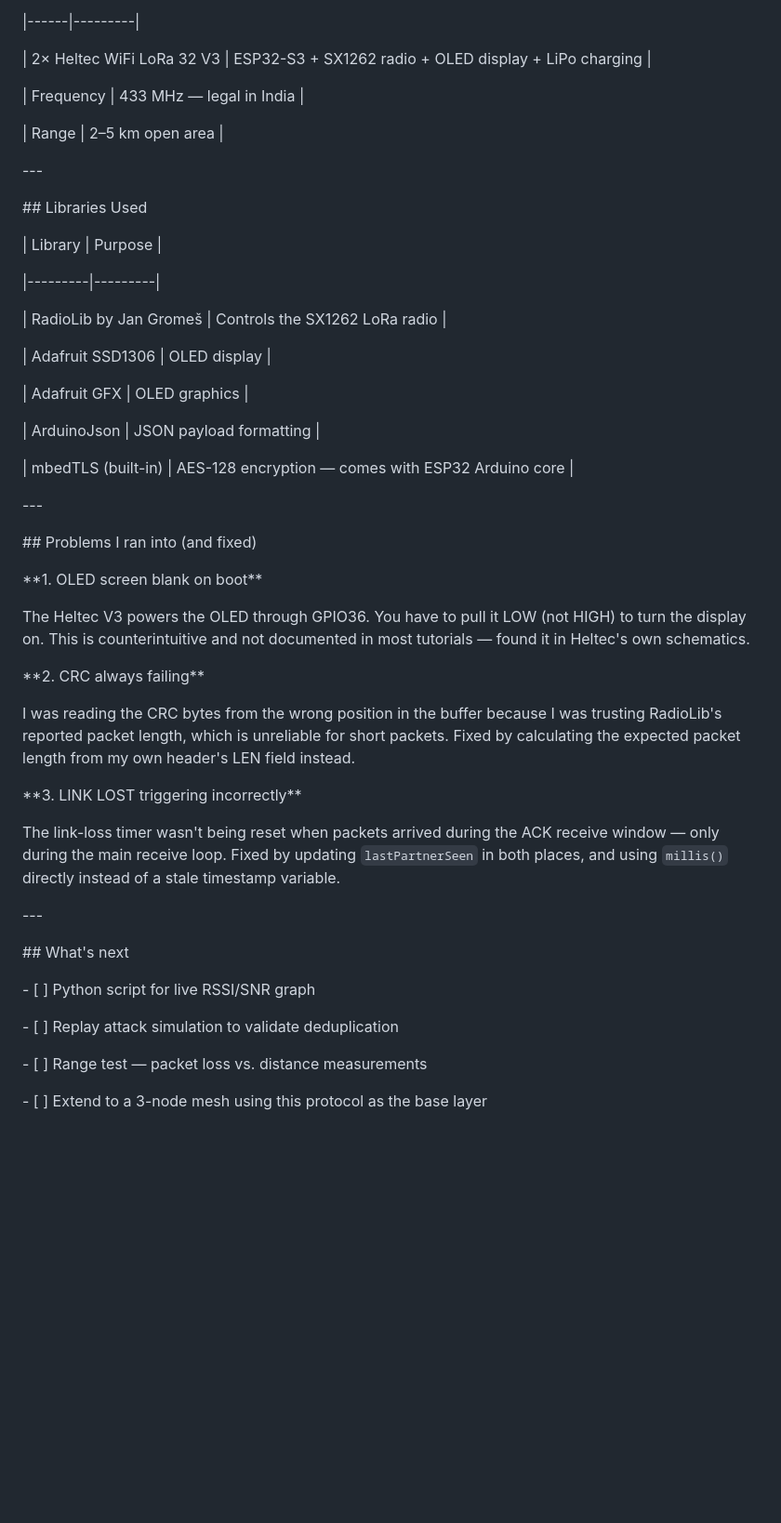
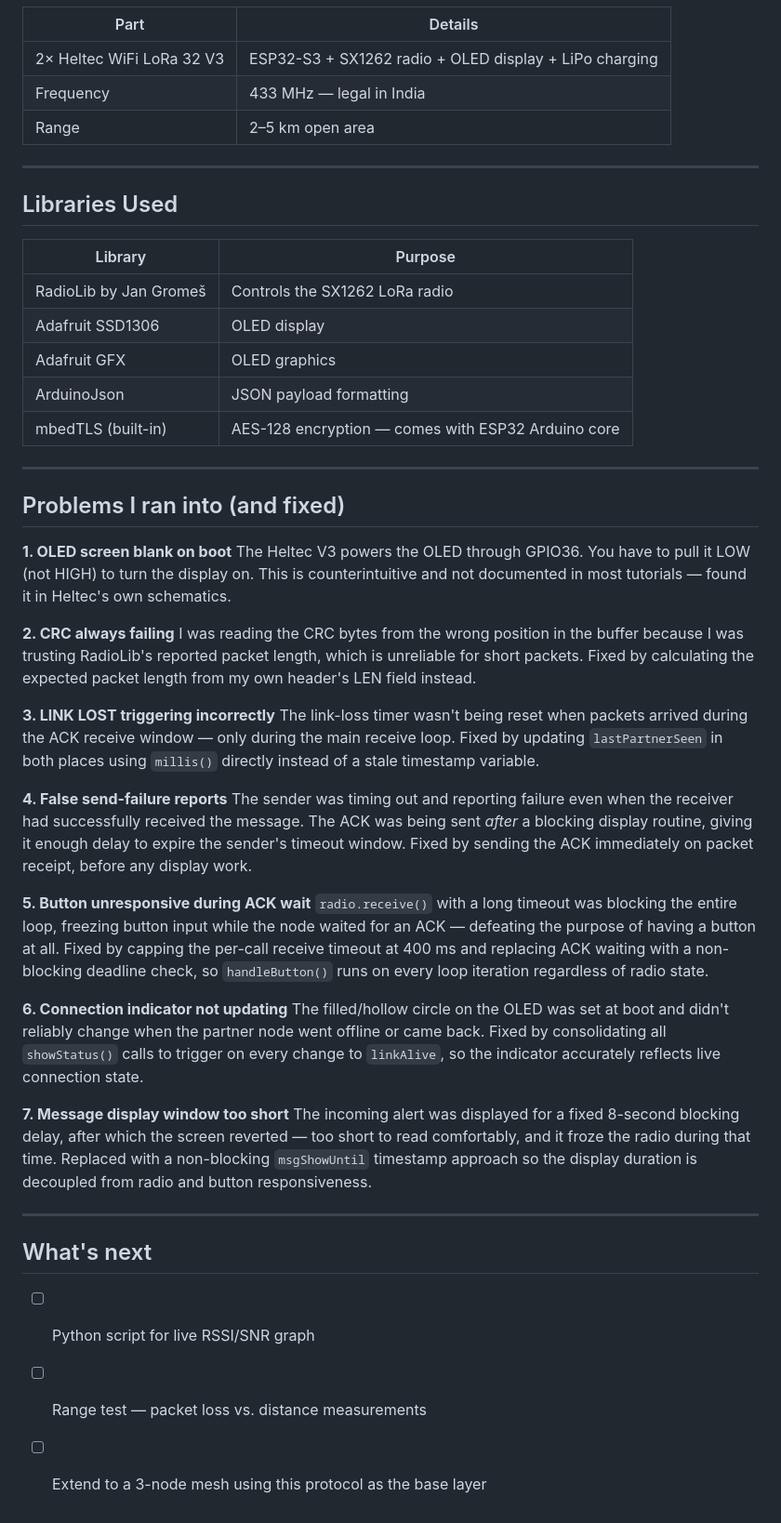
Before and after one commit to Saammppyy/Secure-Low-Power-Radio-Communication-Protocol-over-LoRa-, a Markdown page: README.md, the part around one of its changes. Shown at 93% size. GitHub-like rendering; blank space fills up the shorter version.

```diff
--- a/README.md
+++ b/README.md
@@ -113,76 +60,48 @@ Every message is a compact binary packet — not plain text. I designed every by
 | 2× Heltec WiFi LoRa 32 V3 | ESP32-S3 + SX1262 radio + OLED display + LiPo charging |
-
 | Frequency | 433 MHz — legal in India |
-
 | Range | 2–5 km open area |
 
+---
 
-
-
-
-\---
-
-
-
-\## Libraries Used
-
-
+## Libraries Used
 
 | Library | Purpose |
-
 |---------|---------|
-
 | RadioLib by Jan Gromeš | Controls the SX1262 LoRa radio |
-
 | Adafruit SSD1306 | OLED display |
-
 | Adafruit GFX | OLED graphics |
-
 | ArduinoJson | JSON payload formatting |
-
 | mbedTLS (built-in) | AES-128 encryption — comes with ESP32 Arduino core |
 
+---
 
+## Problems I ran into (and fixed)
 
-\---
-
-
-
-
-\## Problems I ran into (and fixed)
-
-
-
-\*\*1. OLED screen blank on boot\*\*
-
+**1. OLED screen blank on boot**
 The Heltec V3 powers the OLED through GPIO36. You have to pull it LOW (not HIGH) to turn the display on. This is counterintuitive and not documented in most tutorials — found it in Heltec's own schematics.
 
-
-
-\*\*2. CRC always failing\*\*
-
+**2. CRC always failing**
 I was reading the CRC bytes from the wrong position in the buffer because I was trusting RadioLib's reported packet length, which is unreliable for short packets. Fixed by calculating the expected packet length from my own header's LEN field instead.
 
+**3. LINK LOST triggering incorrectly**
+The link-loss timer wasn't being reset when packets arrived during the ACK receive window — only during the main receive loop. Fixed by updating `lastPartnerSeen` in both places using `millis()` directly instead of a stale timestamp variable.
 
+**4. False send-failure reports**
+The sender was timing out and reporting failure even when the receiver had successfully received the message. The ACK was being sent *after* a blocking display routine, giving it enough delay to expire the sender's timeout window. Fixed by sending the ACK immediately on packet receipt, before any display work.
 
-\*\*3. LINK LOST triggering incorrectly\*\*
+**5. Button unresponsive during ACK wait**
+`radio.receive()` with a long timeout was blocking the entire loop, freezing button input while the node waited for an ACK — defeating the purpose of having a button at all. Fixed by capping the per-call receive timeout at 400 ms and replacing ACK waiting with a non-blocking deadline check, so `handleButton()` runs on every loop iteration regardless of radio state.
 
-The link-loss timer wasn't being reset when packets arrived during the ACK receive window — only during the main receive loop. Fixed by updating `lastPartnerSeen` in both places, and using `millis()` directly instead of a stale timestamp variable.
+**6. Connection indicator not updating**
+The filled/hollow circle on the OLED was set at boot and didn't reliably change when the partner node went offline or came back. Fixed by consolidating all `showStatus()` calls to trigger on every change to `linkAlive`, so the indicator accurately reflects live connection state.
 
+**7. Message display window too short**
+The incoming alert was displayed for a fixed 8-second blocking delay, after which the screen reverted — too short to read comfortably, and it froze the radio during that time. Replaced with a non-blocking `msgShowUntil` timestamp approach so the display duration is decoupled from radio and button responsiveness.
 
+---
 
-\---
+## What's next
 
-
-
-\## What's next
-
-
-
-\- \[ ] Python script for live RSSI/SNR graph
-
-\- \[ ] Replay attack simulation to validate deduplication
-
-\- \[ ] Range test — packet loss vs. distance measurements
-
-\- \[ ] Extend to a 3-node mesh using this protocol as the base layer
+- [ ] Python script for live RSSI/SNR graph
+- [ ] Range test — packet loss vs. distance measurements
+- [ ] Extend to a 3-node mesh using this protocol as the base layer
```
Also changed, not shown: other parts of README.md (+25 -78 lines).
